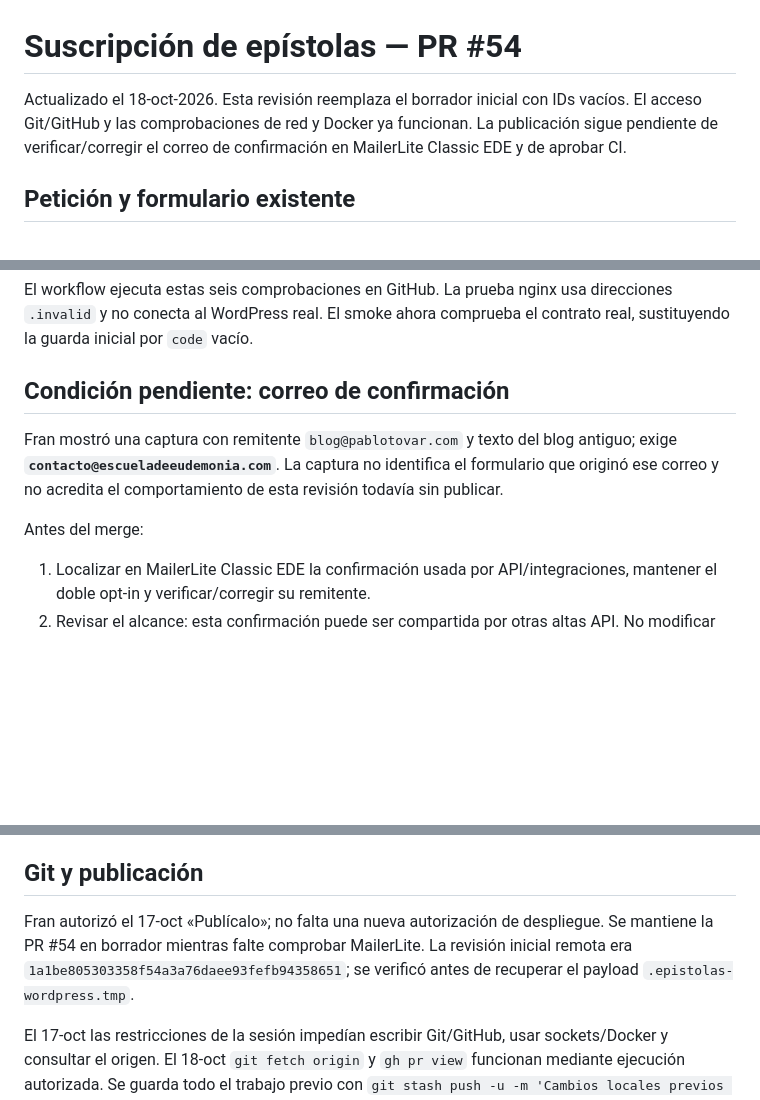
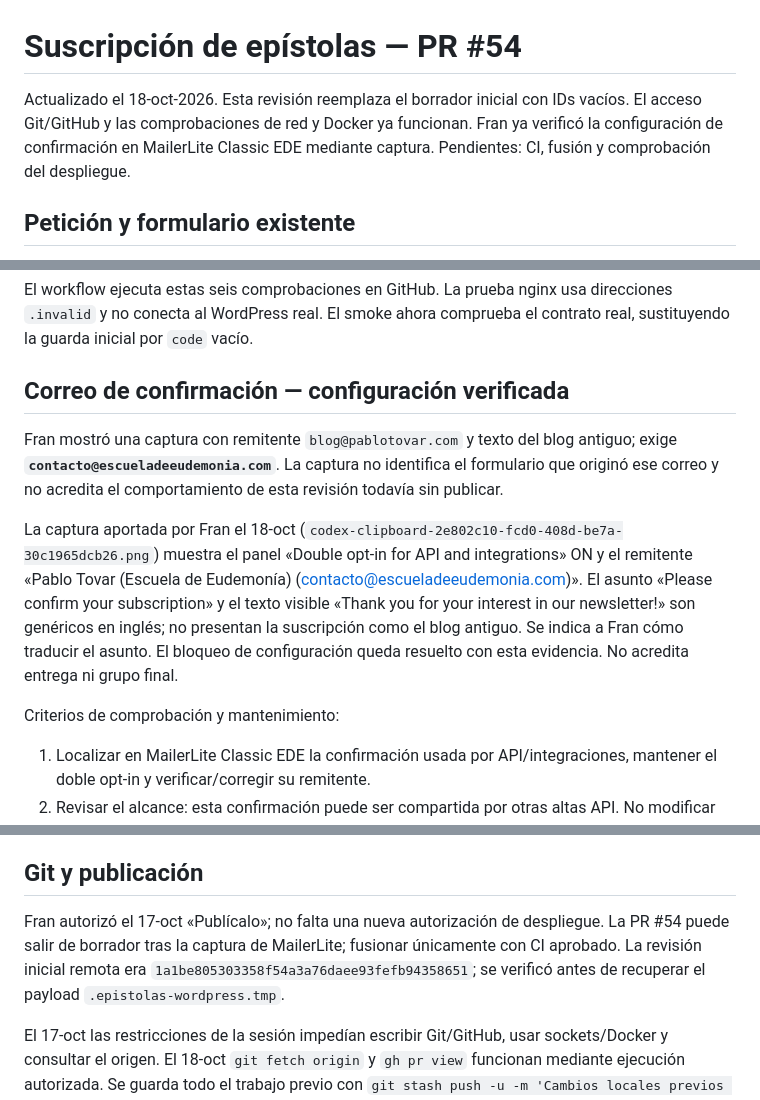
Before and after one commit to escueladeeudemonia-afk/eudemonia.es, a Markdown page: docs/2026-10-17-suscripcion-epistolas.md, 3 parts joined by grey strips. Rendered like a GitHub page; blank space fills up the shorter version.

Commit message:
docs(epistolas): verifica el remitente de confirmación con Fran

```diff
--- a/docs/2026-10-17-suscripcion-epistolas.md
+++ b/docs/2026-10-17-suscripcion-epistolas.md
@@ -1,6 +1,6 @@
 # Suscripción de epístolas — PR #54
 
-Actualizado el 18-oct-2026. Esta revisión reemplaza el borrador inicial con IDs vacíos. El acceso Git/GitHub y las comprobaciones de red y Docker ya funcionan. La publicación sigue pendiente de verificar/corregir el correo de confirmación en MailerLite Classic EDE y de aprobar CI.
+Actualizado el 18-oct-2026. Esta revisión reemplaza el borrador inicial con IDs vacíos. El acceso Git/GitHub y las comprobaciones de red y Docker ya funcionan. Fran ya verificó la configuración de confirmación en MailerLite Classic EDE mediante captura. Pendientes: CI, fusión y comprobación del despliegue.
 
 ## Petición y formulario existente
 
@@ -33,11 +33,13 @@ Ejecutada en el checkout real de `feat/epistolas-suscripcion`:
 
 El workflow ejecuta estas seis comprobaciones en GitHub. La prueba nginx usa direcciones `.invalid` y no conecta al WordPress real. El smoke ahora comprueba el contrato real, sustituyendo la guarda inicial por `code` vacío.
 
-## Condición pendiente: correo de confirmación
+## Correo de confirmación — configuración verificada
 
 Fran mostró una captura con remitente `blog@pablotovar.com` y texto del blog antiguo; exige **`contacto@escueladeeudemonia.com`**. La captura no identifica el formulario que originó ese correo y no acredita el comportamiento de esta revisión todavía sin publicar.
 
-Antes del merge:
+La captura aportada por Fran el 18-oct (`codex-clipboard-2e802c10-fcd0-408d-be7a-30c1965dcb26.png`) muestra el panel «Double opt-in for API and integrations» ON y el remitente «Pablo Tovar (Escuela de Eudemonía) (contacto@escueladeeudemonia.com)». El asunto «Please confirm your subscription» y el texto visible «Thank you for your interest in our newsletter!» son genéricos en inglés; no presentan la suscripción como el blog antiguo. Se indica a Fran cómo traducir el asunto. El bloqueo de configuración queda resuelto con esta evidencia. No acredita entrega ni grupo final.
+
+Criterios de comprobación y mantenimiento:
 
 1. Localizar en MailerLite Classic EDE la confirmación usada por API/integraciones, mantener el doble opt-in y verificar/corregir su remitente.
 2. Revisar el alcance: esta confirmación puede ser compartida por otras altas API. No modificar remitentes globales, formularios ajenos ni datos legales por deducción.
@@ -48,7 +50,7 @@ El remitente se configura en MailerLite, no en Astro. La API Classic `/settings/
 
 ## Git y publicación
 
-Fran autorizó el 17-oct «Publícalo»; no falta una nueva autorización de despliegue. Se mantiene la PR #54 en borrador mientras falte comprobar MailerLite. La revisión inicial remota era `1a1be805303358f54a3a76daee93fefb94358651`; se verificó antes de recuperar el payload `.epistolas-wordpress.tmp`.
+Fran autorizó el 17-oct «Publícalo»; no falta una nueva autorización de despliegue. La PR #54 puede salir de borrador tras la captura de MailerLite; fusionar únicamente con CI aprobado. La revisión inicial remota era `1a1be805303358f54a3a76daee93fefb94358651`; se verificó antes de recuperar el payload `.epistolas-wordpress.tmp`.
 
 El 17-oct las restricciones de la sesión impedían escribir Git/GitHub, usar sockets/Docker y consultar el origen. El 18-oct `git fetch origin` y `gh pr view` funcionan mediante ejecución autorizada. Se guarda todo el trabajo previo con `git stash push -u -m 'Cambios locales previos y revisión epístolas conservados antes de retomar PR 54 (2026-10-18)'` y se cambia a la rama real `feat/epistolas-suscripcion`. No se crea worktree ni se fusiona la rama antigua `codex/nocturno-2026-10-01`.
 
```
Also changed, not shown: AGENTS.md (+2 -2 lines), ESTADO.md (+2 -2 lines).
